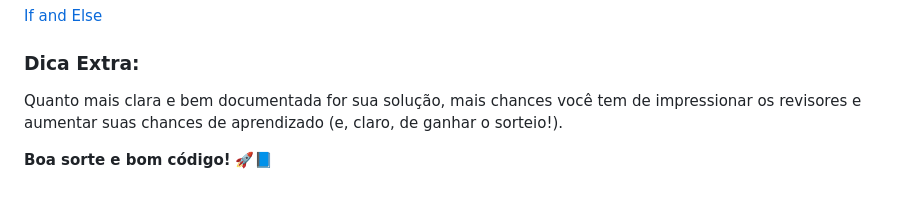
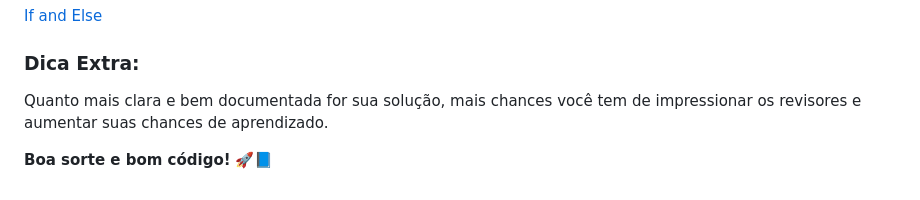
Before and after one commit to vitorbsl/3-curso-web-frontend-calculadora-conta-restaurante-dom, a Markdown page: readme.md, the part around the change. GitHub-like rendering.

```diff
--- a/readme.md
+++ b/readme.md
@@ -180,6 +180,6 @@ Você deve enviar o link do repositório com as questões respondidas para o Moo
 [If and Else](https://developer.mozilla.org/pt-BR/docs/Web/JavaScript/Reference/Statements/if...else)
 
 ### Dica Extra:
-Quanto mais clara e bem documentada for sua solução, mais chances você tem de impressionar os revisores e aumentar suas chances de aprendizado (e, claro, de ganhar o sorteio!).
+Quanto mais clara e bem documentada for sua solução, mais chances você tem de impressionar os revisores e aumentar suas chances de aprendizado.
 
 **Boa sorte e bom código!** 🚀📘
```
